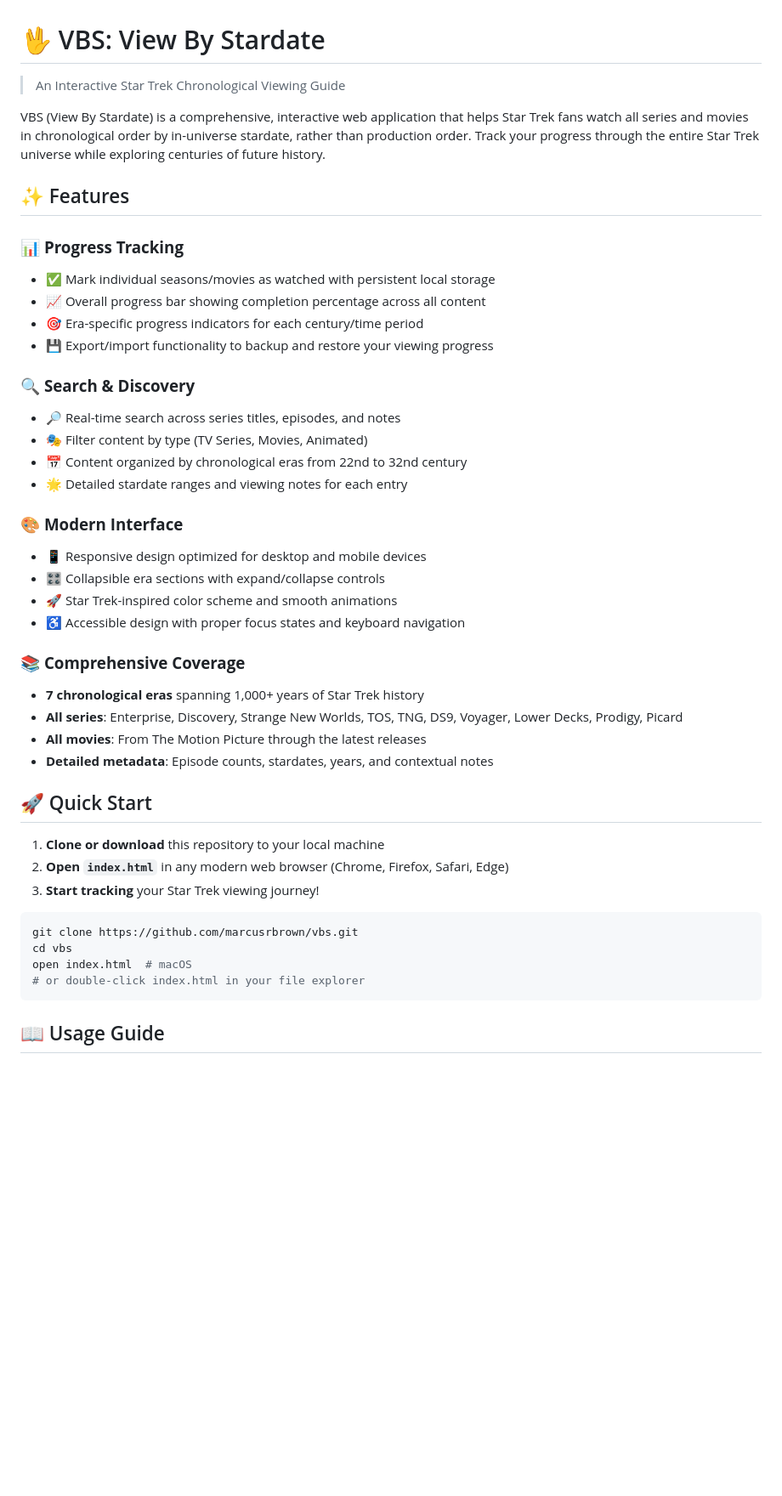
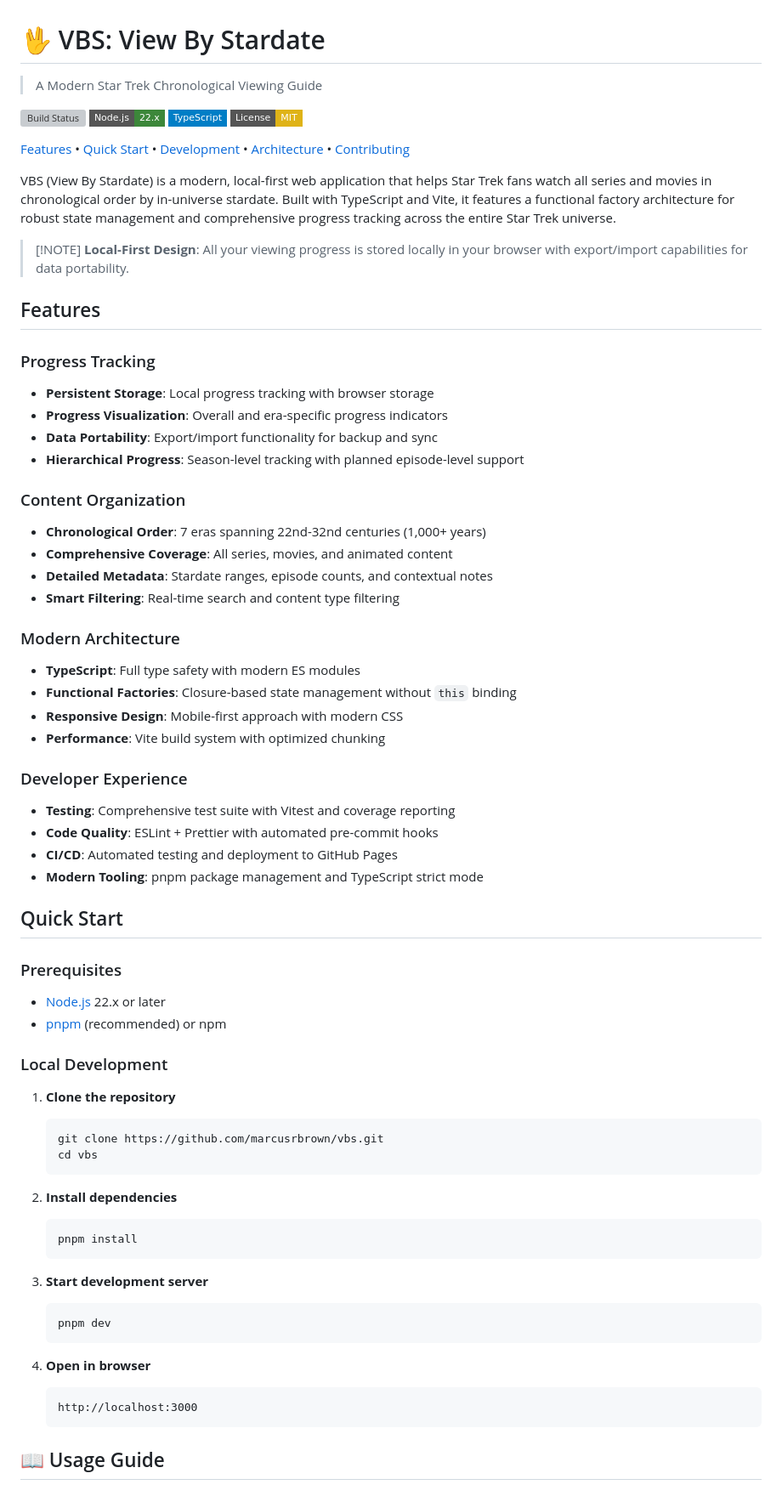
Before and after one commit to marcusrbrown/vbs, a Markdown page: readme.md, the part around one of its changes. Shown at 85% size. Drawn GitHub-style; badges without logos; blank space fills up the shorter version; grey boxes are pictures that could not be loaded.

````diff
--- a/readme.md
+++ b/readme.md
@@ -1,51 +1,78 @@
 # 🖖 VBS: View By Stardate
 
-> An Interactive Star Trek Chronological Viewing Guide
+> A Modern Star Trek Chronological Viewing Guide
 
-VBS (View By Stardate) is a comprehensive, interactive web application that helps Star Trek fans watch all series and movies in chronological order by in-universe stardate, rather than production order. Track your progress through the entire Star Trek universe while exploring centuries of future history.
+[![Build Status](https://img.shields.io/github/actions/workflow/status/marcusrbrown/vbs/ci.yaml?branch=main&style=flat-square)](https://github.com/marcusrbrown/vbs/actions) [![Node.js](https://img.shields.io/badge/Node.js-22.x-3c873a?style=flat-square&logo=node.js)](https://nodejs.org) [![TypeScript](https://img.shields.io/badge/TypeScript-blue?style=flat-square&logo=typescript&logoColor=white)](https://www.typescriptlang.org) [![License](https://img.shields.io/badge/License-MIT-yellow?style=flat-square)](LICENSE)
 
-## ✨ Features
+[Features](#features) • [Quick Start](#quick-start) • [Development](#development) • [Architecture](#architecture) • [Contributing](#contributing)
 
-### 📊 **Progress Tracking**
+VBS (View By Stardate) is a modern, local-first web application that helps Star Trek fans watch all series and movies in chronological order by in-universe stardate. Built with TypeScript and Vite, it features a functional factory architecture for robust state management and comprehensive progress tracking across the entire Star Trek universe.
 
-- ✅ Mark individual seasons/movies as watched with persistent local storage
-- 📈 Overall progress bar showing completion percentage across all content
-- 🎯 Era-specific progress indicators for each century/time period
-- 💾 Export/import functionality to backup and restore your viewing progress
+> [!NOTE] **Local-First Design**: All your viewing progress is stored locally in your browser with export/import capabilities for data portability.
 
-### 🔍 **Search & Discovery**
+## Features
 
-- 🔎 Real-time search across series titles, episodes, and notes
-- 🎭 Filter content by type (TV Series, Movies, Animated)
-- 📅 Content organized by chronological eras from 22nd to 32nd century
-- 🌟 Detailed stardate ranges and viewing notes for each entry
+### Progress Tracking
 
-### 🎨 **Modern Interface**
+- **Persistent Storage**: Local progress tracking with browser storage
+- **Progress Visualization**: Overall and era-specific progress indicators
+- **Data Portability**: Export/import functionality for backup and sync
+- **Hierarchical Progress**: Season-level tracking with planned episode-level support
 
-- 📱 Responsive design optimized for desktop and mobile devices
-- 🎛️ Collapsible era sections with expand/collapse controls
-- 🚀 Star Trek-inspired color scheme and smooth animations
-- ♿ Accessible design with proper focus states and keyboard navigation
+### Content Organization
 
-### 📚 **Comprehensive Coverage**
+- **Chronological Order**: 7 eras spanning 22nd-32nd centuries (1,000+ years)
+- **Comprehensive Coverage**: All series, movies, and animated content
+- **Detailed Metadata**: Stardate ranges, episode counts, and contextual notes
+- **Smart Filtering**: Real-time search and content type filtering
 
-- **7 chronological eras** spanning 1,000+ years of Star Trek history
-- **All series**: Enterprise, Discovery, Strange New Worlds, TOS, TNG, DS9, Voyager, Lower Decks, Prodigy, Picard
-- **All movies**: From The Motion Picture through the latest releases
-- **Detailed metadata**: Episode counts, stardates, years, and contextual notes
+### Modern Architecture
 
-## 🚀 Quick Start
+- **TypeScript**: Full type safety with modern ES modules
+- **Functional Factories**: Closure-based state management without `this` binding
+- **Responsive Design**: Mobile-first approach with modern CSS
+- **Performance**: Vite build system with optimized chunking
 
-1. **Clone or download** this repository to your local machine
-2. **Open `index.html`** in any modern web browser (Chrome, Firefox, Safari, Edge)
-3. **Start tracking** your Star Trek viewing journey!
+### Developer Experience
 
-```bash
-git clone https://github.com/marcusrbrown/vbs.git
-cd vbs
-open index.html  # macOS
-# or double-click index.html in your file explorer
-```
+- **Testing**: Comprehensive test suite with Vitest and coverage reporting
+- **Code Quality**: ESLint + Prettier with automated pre-commit hooks
+- **CI/CD**: Automated testing and deployment to GitHub Pages
+- **Modern Tooling**: pnpm package management and TypeScript strict mode
+
+## Quick Start
+
+### Prerequisites
+
+- [Node.js](https://nodejs.org) 22.x or later
+- [pnpm](https://pnpm.io) (recommended) or npm
+
+### Local Development
+
+1. **Clone the repository**
+
+   ```bash
+   git clone https://github.com/marcusrbrown/vbs.git
+   cd vbs
+   ```
+
+2. **Install dependencies**
+
+   ```bash
+   pnpm install
+   ```
+
+3. **Start development server**
+
+   ```bash
+   pnpm dev
+   ```
+
+4. **Open in browser**
+
+   ```text
+   http://localhost:3000
+   ```
 
 ## 📖 Usage Guide
 
````
Also changed, not shown: other parts of readme.md (+113 -71 lines).
